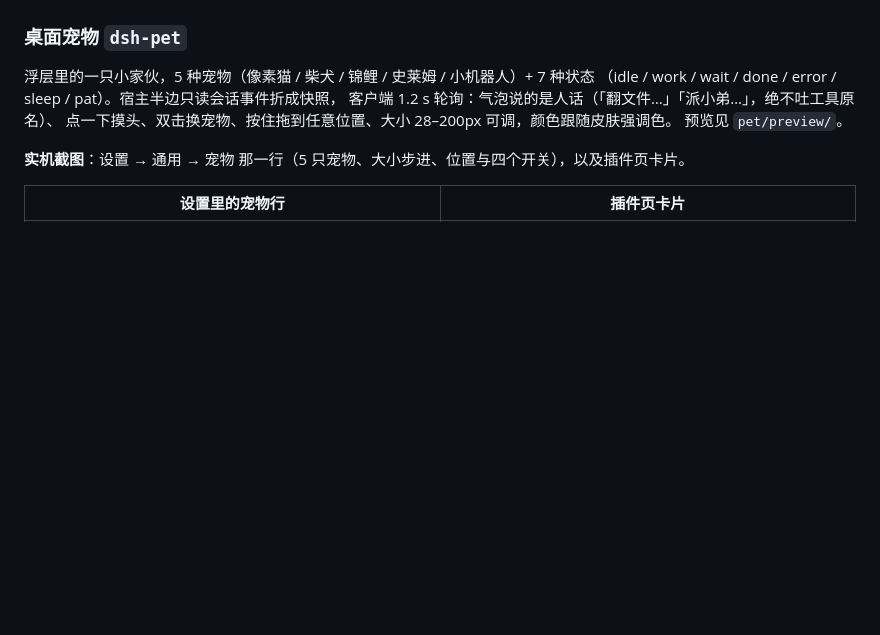
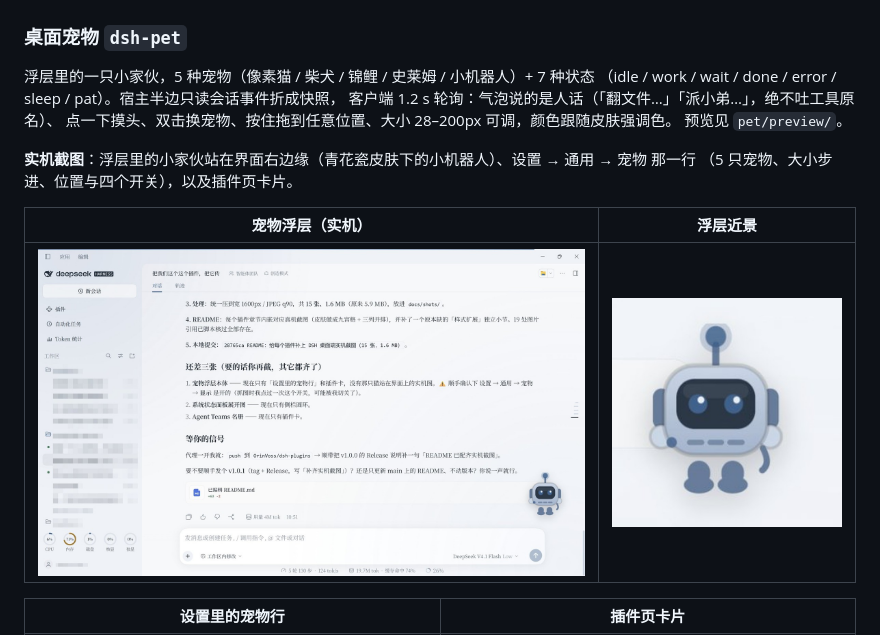
Before and after one commit to OrinVoss/dsh-plugins, a Markdown page: README.md, the part around the change. GitHub-like rendering; pictures changed too: docs/shots/pet-overlay-detail.jpg (added), docs/shots/pet-overlay.jpg (added); blank space fills up the shorter version.

Commit message:
README：补上桌面宠物的浮层实机截图
- docs/shots/pet-overlay.jpg：整窗实机图，小机器人浮层停在界面右边缘（青花瓷皮肤）。
- docs/shots/pet-overlay-detail.jpg：浮层近景（2× 放大）。
- README 宠物小节改成「浮层 + 近景 + 设置行 + 插件卡」四张。

验证：图片引用脚本重核对通过；pet-overlay 160 KB + 近景 21 KB。

```diff
--- a/README.md
+++ b/README.md
@@ -143,7 +143,12 @@ cd <包目录>; npm test          # 有 test 脚本的包
 点一下摸头、双击换宠物、按住拖到任意位置、大小 28–200px 可调，颜色跟随皮肤强调色。
 预览见 `pet/preview/`。
 
-**实机截图**：设置 → 通用 → 宠物 那一行（5 只宠物、大小步进、位置与四个开关），以及插件页卡片。
+**实机截图**：浮层里的小家伙站在界面右边缘（青花瓷皮肤下的小机器人）、设置 → 通用 → 宠物 那一行
+（5 只宠物、大小步进、位置与四个开关），以及插件页卡片。
+
+| 宠物浮层（实机） | 浮层近景 |
+| --- | --- |
+| <img src="docs/shots/pet-overlay.jpg" width="620"> | <img src="docs/shots/pet-overlay-detail.jpg" width="260"> |
 
 | 设置里的宠物行 | 插件页卡片 |
 | --- | --- |
```
